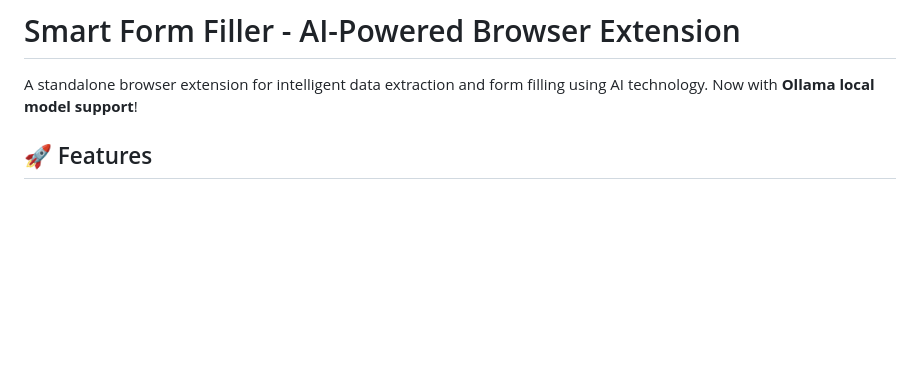
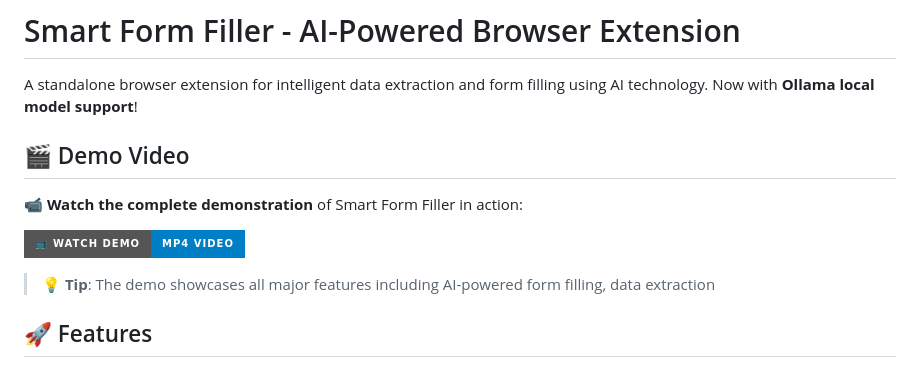
Before and after one commit to hddevteam/smart-form-filler, a Markdown page: README.md, the part around the change. Drawn GitHub-style; badges without logos; blank space fills up the shorter version.

Commit message:
feat: Add demo video section to README.md with a link and description

```diff
--- a/README.md
+++ b/README.md
@@ -1,6 +1,14 @@
 # Smart Form Filler - AI-Powered Browser Extension
 
 A standalone browser extension for intelligent data extraction and form filling using AI technology. Now with **Ollama local model support**!
+
+## 🎬 Demo Video
+
+**📹 Watch the complete demonstration** of Smart Form Filler in action:
+
+[![Smart Form Filler Demo](https://img.shields.io/badge/📺_Watch_Demo-MP4_Video-blue?style=for-the-badge)](../../releases/latest/download/smart-form-filler-demo.mp4)
+
+> **💡 Tip**: The demo showcases all major features including AI-powered form filling, data extraction
 
 ## 🚀 Features
 
```
